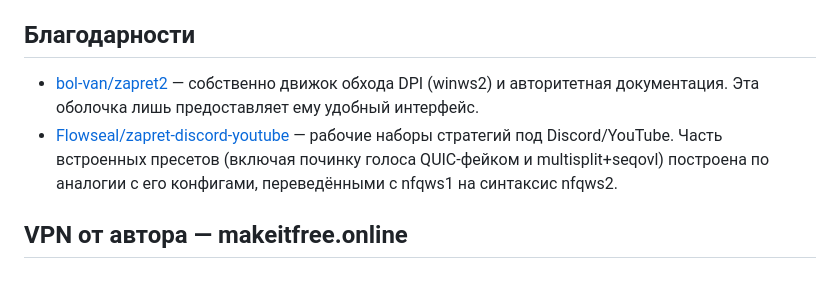
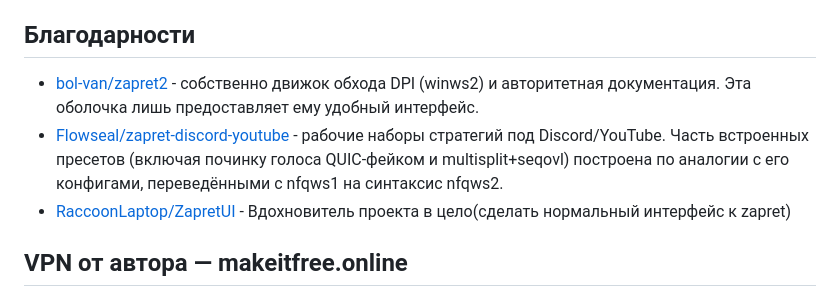
Before and after one commit to Asterlike/zapret2UI, a Markdown page: README.md, the part around the change. Rendered like a GitHub page.

```diff
--- a/README.md
+++ b/README.md
@@ -259,11 +259,12 @@ framework‑dependent: уберите из `.csproj` свойства `SelfConta
 
 ## Благодарности
 
-- [bol-van/zapret2](https://github.com/bol-van/zapret2) — собственно движок обхода DPI (winws2) и
+- [bol-van/zapret2](https://github.com/bol-van/zapret2) - собственно движок обхода DPI (winws2) и
   авторитетная документация. Эта оболочка лишь предоставляет ему удобный интерфейс.
-- [Flowseal/zapret-discord-youtube](https://github.com/Flowseal/zapret-discord-youtube) — рабочие наборы
+- [Flowseal/zapret-discord-youtube](https://github.com/Flowseal/zapret-discord-youtube) - рабочие наборы
   стратегий под Discord/YouTube. Часть встроенных пресетов (включая починку голоса QUIC-фейком и
   multisplit+seqovl) построена по аналогии с его конфигами, переведёнными с nfqws1 на синтаксис nfqws2.
+- [RaccoonLaptop/ZapretUI](https://github.com/RaccoonLaptop/ZapretUI) - Вдохновитель проекта в цело(сделать нормальный интерфейс к zapret)
 
 
 ## VPN от автора — makeitfree.online
```
